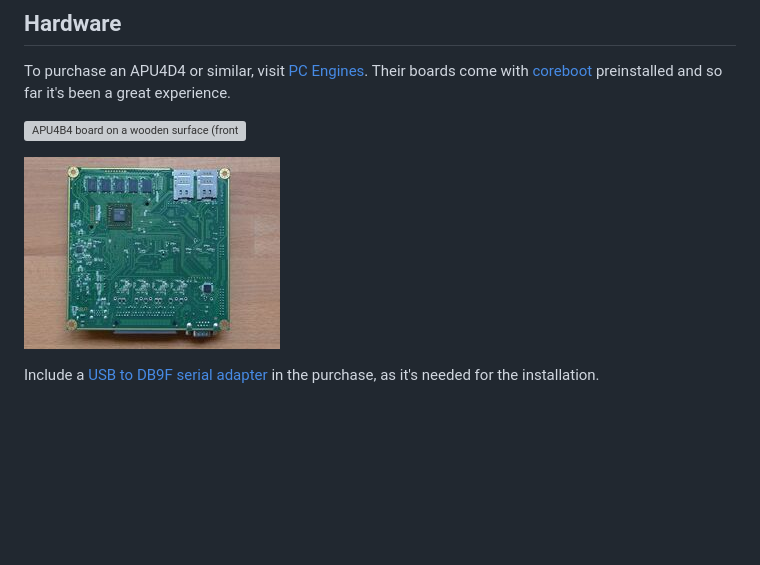
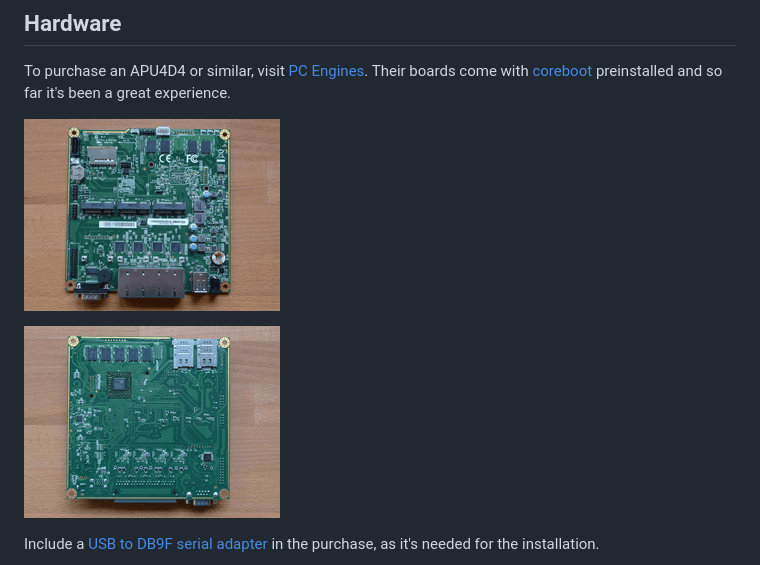
Before and after one commit to maybebyte/anthesis, a Markdown page: openbsd-router.md, the part around the change. Drawn GitHub-style; pictures changed too: images/apu4b4_2_thumb.jpg (deleted), images/apu4b4_2_thumb.png (added); blank space fills up the shorter version; grey boxes are pictures that could not be loaded.

Commit message:
compress apu4b4_2_thumb the same way
update links

```diff
--- a/openbsd-router.md
+++ b/openbsd-router.md
@@ -23,9 +23,9 @@ Engines](https://pcengines.ch/). Their boards come with
 [coreboot](https://www.coreboot.org/) preinstalled and so far it's been
 a great experience.
 
-[![APU4B4 board on a wooden surface (front side).](/images/apu4b4_1_thumb.jpg)](/images/apu4b4_1.jpg)
+[![APU4B4 board on a wooden surface (front side).](/images/apu4b4_1_thumb.png)](/images/apu4b4_1.jpg)
 
-[![APU4B4 board on a wooden surface (back side).](/images/apu4b4_2_thumb.jpg)](/images/apu4b4_2.jpg)
+[![APU4B4 board on a wooden surface (back side).](/images/apu4b4_2_thumb.png)](/images/apu4b4_2.jpg)
 
 Include a [USB to DB9F serial
 adapter](https://www.pcengines.ch/usbcom1a.htm) in the purchase, as it's
```
